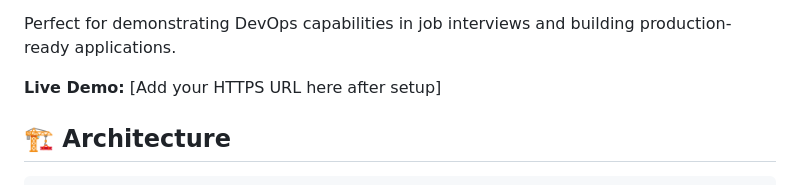
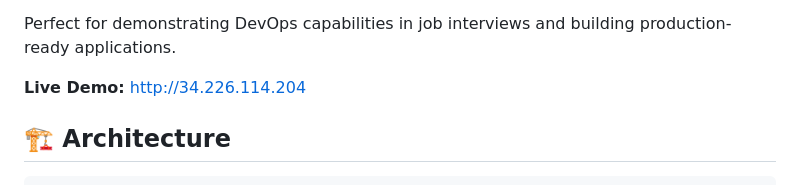
Before and after one commit to jiaquantan/secure-webapp-pipeline, a Markdown page: README.md, the part around one of its changes. Drawn GitHub-style.

Commit message:
Add GitHub Actions status badge and live demo URL to README

```diff
--- a/README.md
+++ b/README.md
@@ -36,7 +37,7 @@ This project showcases a complete DevSecOps workflow including:
 
 Perfect for demonstrating DevOps capabilities in job interviews and building production-ready applications.
 
-**Live Demo:** \[Add your HTTPS URL here after setup\]
+**Live Demo:** http://34.226.114.204
 
 ## 🏗️ Architecture
 
```
Also changed, not shown: other parts of README.md (+1 -0 lines).
